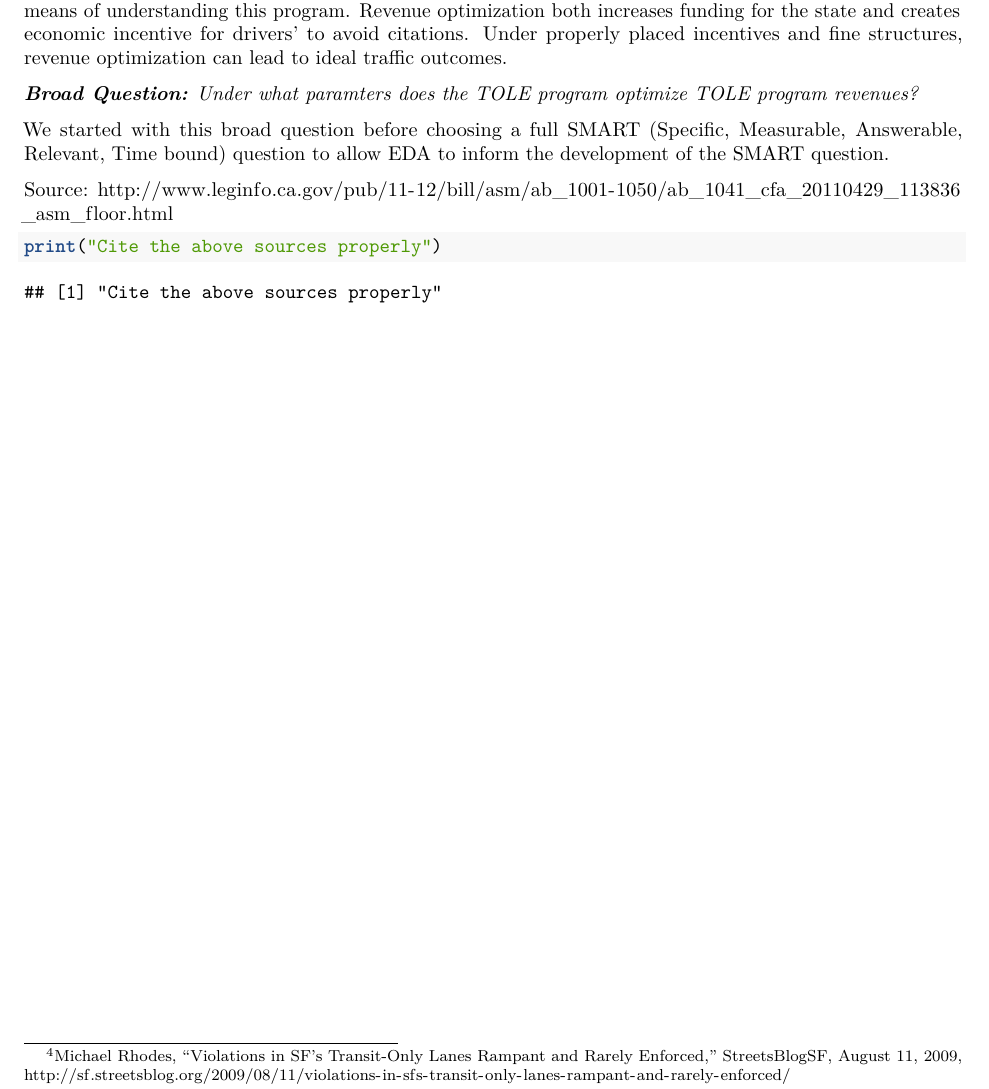
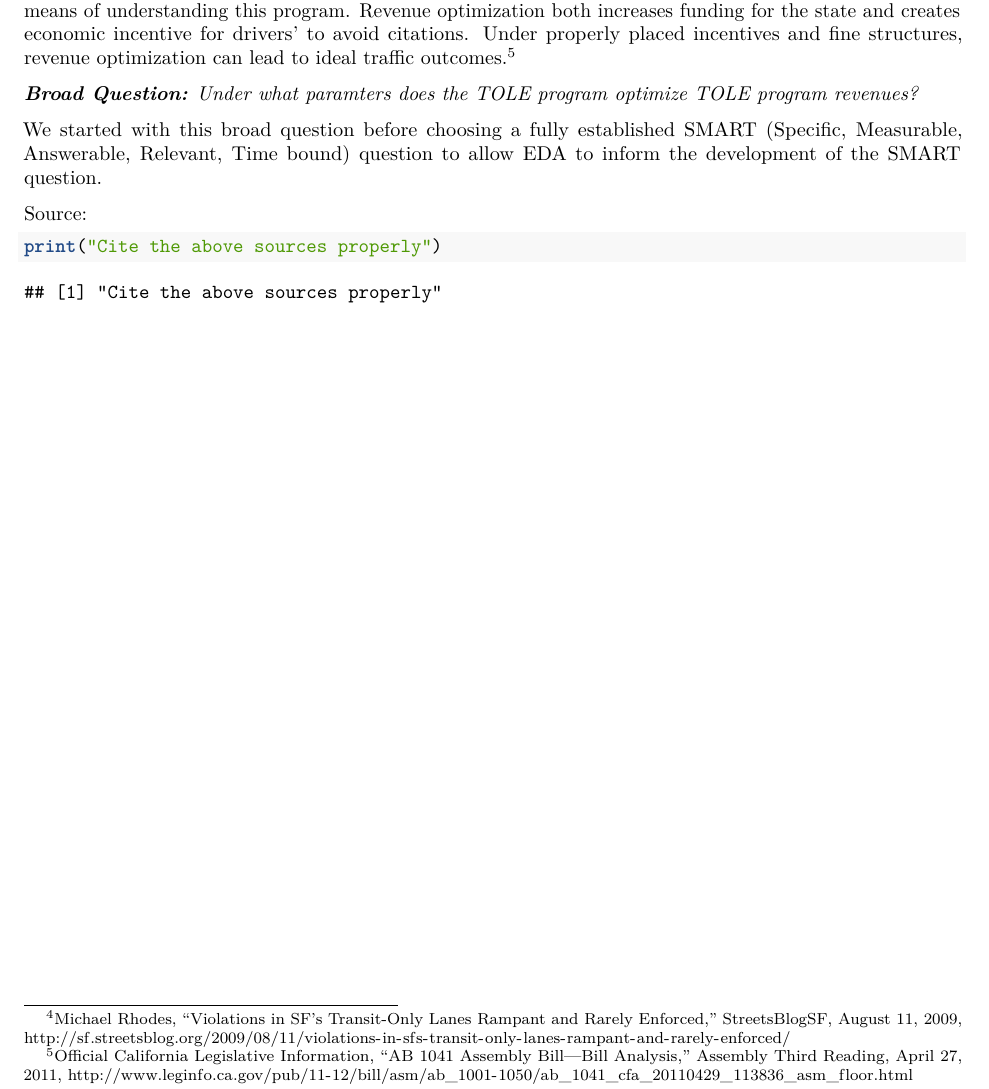
Before and after one commit to yesh747/DatsProject1, an R Markdown document (Project_1_Paper.Rmd): part of page 3 of 9, cut so that both start at the same text. Rendered offline with R 4.5, knitr and Pandoc, then LaTeX, with nearby package versions.

Commit message:
Citations

````diff
--- a/Project_1_Paper.Rmd
+++ b/Project_1_Paper.Rmd
@@ -73,13 +72,15 @@ According to Michael Rhodes, San Francisco's transit-only lane violations are ge
 
 ## Broad Questions
 
-The TOLE program was implemented in 2008 as a pilot set to expire in 2012, unless extended upon an evaluation in 2011. In 2011, the City of San Francisco decided to vote to implement the TOLE program permanently. Therefore, understanding the effects and dimensions of the program are vital to constantly improving it. We believed in an exploratory analysis that looking at revenue generation would be in ideal means of understanding this program. Revenue optimization both increases funding for the state and creates economic incentive for drivers' to avoid citations. Under properly placed incentives and fine structures, revenue optimization can lead to ideal traffic outcomes.
+The TOLE program was implemented in 2008 as a pilot set to expire in 2012, unless extended upon an evaluation in 2011. In 2011, the City of San Francisco decided to vote to implement the TOLE program permanently. Therefore, understanding the effects and dimensions of the program are vital to constantly improving it. We believed in an exploratory analysis that looking at revenue generation would be in ideal means of understanding this program. Revenue optimization both increases funding for the state and creates economic incentive for drivers' to avoid citations. Under properly placed incentives and fine structures, revenue optimization can lead to ideal traffic outcomes.[^4]
+
+[^4]: Official California Legislative Information, "AB 1041 Assembly Bill---Bill Analysis," Assembly Third Reading, April 27, 2011, <http://www.leginfo.ca.gov/pub/11-12/bill/asm/ab_1001-1050/ab_1041_cfa_20110429_113836_asm_floor.html>
 
 _**Broad Question:** Under what paramters does the TOLE program optimize TOLE program revenues?_
 
-We started with this broad question before choosing a full SMART (Specific, Measurable, Answerable, Relevant, Time bound) question to allow EDA to inform the development of the SMART question.
+We started with this broad question before choosing a fully established SMART (Specific, Measurable, Answerable, Relevant, Time bound) question to allow EDA to inform the development of the SMART question.
 
-Source: http://www.leginfo.ca.gov/pub/11-12/bill/asm/ab_1001-1050/ab_1041_cfa_20110429_113836_asm_floor.html
+Source:
 
 ```{r citation3}
 print("Cite the above sources properly")
````
Also changed, not shown: Project_1_Paper.Rmd (1 more changed lines).
